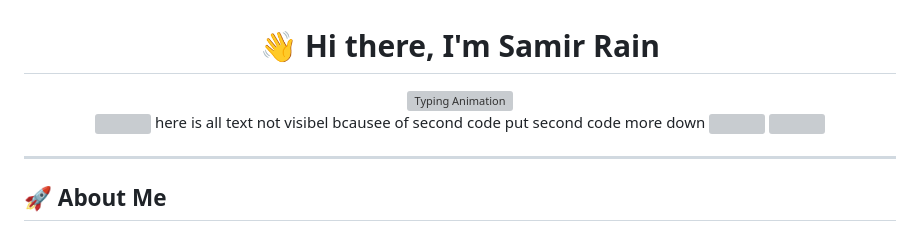
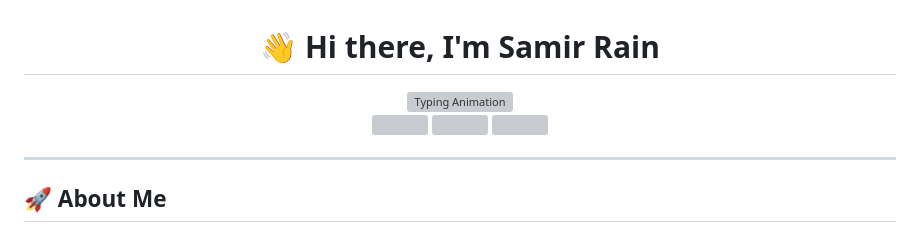
Before and after one commit to codewithsamir/codewithsamir, a Markdown page: README.md, the part around the change. Drawn GitHub-style; grey boxes are pictures that could not be loaded.

```diff
--- a/README.md
+++ b/README.md
@@ -1,6 +1,6 @@
 # <div align="center">👋 Hi there, I'm **Samir Rain**</div>
 
-<div align="center"> <img src="https://readme-typing-svg.herokuapp.com?font=JetBrains+Mono&weight=600&height=180&size=28&duration=3000&pause=1000&color=00D9FF&center=true&vCenter=true&multiline=true&width=600&height=100&lines=Software+Developer;YouTube+Content+Creator;React+%26+Next.js+Enthusiast" alt="Typing Animation" /> </div> <div align="center"> <a href="https://www.youtube.com/channel/CodeWithSamir"> <img src="https://api.visitorbadge.io/api/VisitorHit?user=codewithsamir&countColor=%237B1E7A&style=flat-square&labelColor=black" /> </a > here is all text not visibel bcausee of second code put second code more down <img src="https://img.shields.io/github/followers/CodeWithSamir?label=Follow&style=flat-square&color=7B1E7A&labelColor=black" /> <img src="https://komarev.com/ghpvc/?username=CodeWithSamir&style=flat-square&color=7B1E7A" /> </div>
+<div align="center"> <img src="https://readme-typing-svg.herokuapp.com?font=JetBrains+Mono&weight=600&height=280&size=28&duration=3000&pause=1000&color=00D9FF&center=true&vCenter=true&multiline=true&width=600&height=100&lines=Software+Developer;YouTube+Content+Creator;React+%26+Next.js+Enthusiast" alt="Typing Animation" /> </div> <div align="center"> <a href="https://www.youtube.com/channel/CodeWithSamir"> <img src="https://api.visitorbadge.io/api/VisitorHit?user=codewithsamir&countColor=%237B1E7A&style=flat-square&labelColor=black" /> </a ><img src="https://img.shields.io/github/followers/CodeWithSamir?label=Follow&style=flat-square&color=7B1E7A&labelColor=black" /> <img src="https://komarev.com/ghpvc/?username=CodeWithSamir&style=flat-square&color=7B1E7A" /> </div>
 
 
 ---
```
